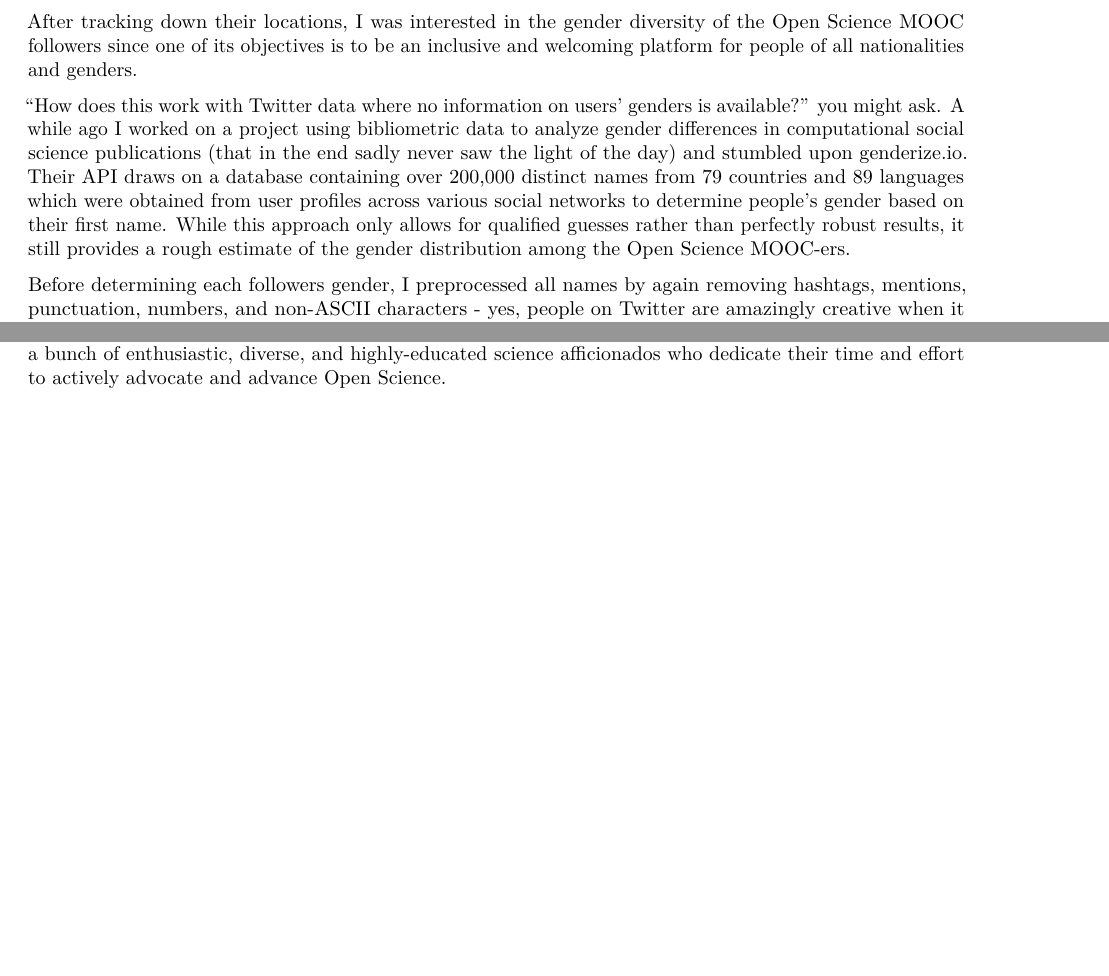
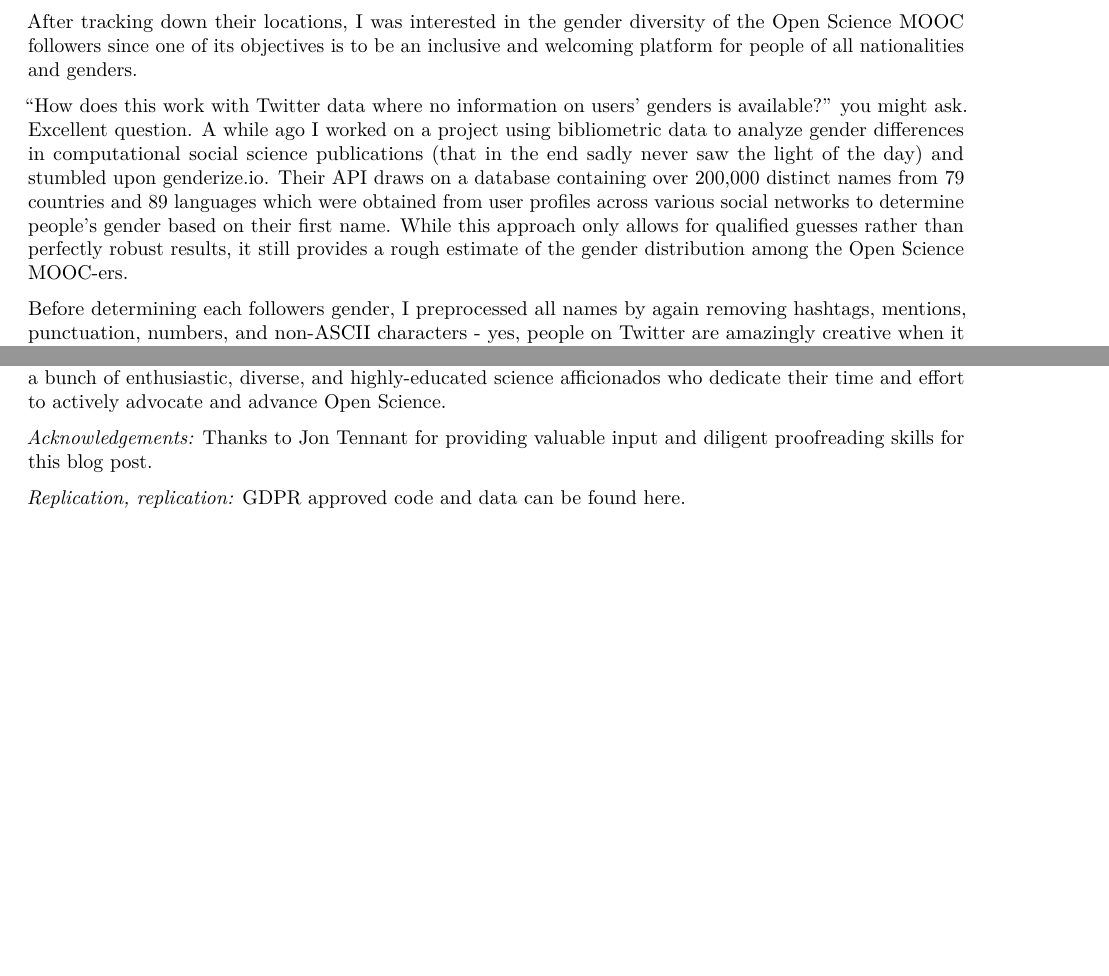
Before and after one commit to lhehnke/opensciencemooc-followers, an R Markdown document (OpenScienceMOOC-follower-analysis.Rmd): two parts of pages 6 and 14 of 14, joined at a grey line, cut so that both start at the same text. Rendered offline with R 4.5, knitr and Pandoc, then LaTeX, with nearby package versions; some code elsewhere in the file could not run offline.

Commit message:
Update draft

```diff
--- a/OpenScienceMOOC-follower-analysis.Rmd
+++ b/OpenScienceMOOC-follower-analysis.Rmd
@@ -5,7 +5,8 @@ author:
 - "dataplanes.org | @DataPlanes"
 date: "`r format(Sys.time(), '%d %B, %Y')`"
 output:
-  pdf_document: default
+  pdf_document:
+    keep_tex: true
   html_document: default
 always_allow_html: yes
 ---
@@ -245,7 +246,7 @@ leaflet(data_df, width = "100%") %>%
 
 After tracking down their locations, I was interested in the gender diversity of the Open Science MOOC followers since one of its objectives is to be an inclusive and welcoming platform for people of all nationalities and genders.
 
-"How does this work with Twitter data where no information on users' genders is available?" you might ask. A while ago I worked on a project using bibliometric data to analyze gender differences in computational social science publications (that in the end sadly never saw the light of the day) and stumbled upon [genderize.io](https://genderize.io/). Their API draws on a database containing over 200,000 distinct names from 79 countries and 89 languages which were obtained from user profiles across various social networks to determine people's gender based on their first name. While this approach only allows for qualified guesses rather than perfectly robust results, it still provides a rough estimate of the gender distribution among the Open Science MOOC-ers.
+"How does this work with Twitter data where no information on users' genders is available?" you might ask. Excellent question. A while ago I worked on a project using bibliometric data to analyze gender differences in computational social science publications (that in the end sadly never saw the light of the day) and stumbled upon [genderize.io](https://genderize.io/). Their API draws on a database containing over 200,000 distinct names from 79 countries and 89 languages which were obtained from user profiles across various social networks to determine people's gender based on their first name. While this approach only allows for qualified guesses rather than perfectly robust results, it still provides a rough estimate of the gender distribution among the Open Science MOOC-ers.
 
 Before determining each followers gender, I preprocessed all names by again removing hashtags, mentions, punctuation, numbers, and non-ASCII characters - yes, people on Twitter are amazingly creative when it comes to their online identities - as well as academic titles such as Dr, PhD or Prof.
 
@@ -314,10 +315,10 @@ followers_gender %>%
 To get a better picture of how inclusive the Open Science MOOC Twitter community is, I additionally classified all followers based on their respective account status. This approach was adapted from a blog post on [analyzing social movements on Twitter](https://correlaid.org/blog/we2-twitter-analysis/) that I co-wrote with my fellow CorrelAider [Konstantin Gavras](http://konstantin.gavras.de/) for the European elections in May 2019.
 
 All followers of the Open Science MOOC were classified as follows:
-1. Verified account: Account is officially verified by Twitter (i.e. of public interest)
-2. Influencer: Account has at least 500 followers and at least thrice as many followers than friends
-3. Verified influencer: Account is both officially verified and classified as an influencer
-4. Personal account: Account is neither verified nor classified as an influencer
+(1) Verified account: Account is officially verified by Twitter (i.e. of public interest)
+(2) Influencer: Account has at least 500 followers and at least thrice as many followers than friends
+(3) Verified influencer: Account is both officially verified and classified as an influencer
+(4) Personal account: Account is neither verified nor classified as an influencer
 
 As can be seen in the plot below, most accounts are unverified personal ones, making the Open Science MOOC Twitter community a very inclusive digital space.
 
@@ -617,3 +617,7 @@ desc_tidy %>%
 So what does this analysis tell us about the Open Science MOOC Twitter community? The findings demonstrate that a substantial number of followers of the official account are based in larger cities across Western Europe and North America. Hence, there is some evidence for the Open Science Twitter bubble being geographically clustered. Still, the Open Science MOOC-ers seem to be a diverse and inclusive community overall as both genders are represented almost equally and most followers tweet from unverified personal accounts. When it comes to the professional activities of the community members, they tend to either be PhD students, hold more senior academic positions or seem to work in closely related fields such as data science or science communication. Moreover, several followers are officially affiliated with universities, others with national and international Open Science fellowship programs or organization promoting Open Science. Many followers also actively spread the values and principles of Open Science by including hashtags referring to the various branches of Open Science - including Open Access, Open Data, Open Source, and Open Educational Resources - in their profile descriptions, which mostly convey positive sentiments.
 
 Taken together, the empirical results strongly indicate that the Open Science Twitter MOOC-ers are indeed a bunch of enthusiastic, diverse, and highly-educated science afficionados who dedicate their time and effort to actively advocate and advance Open Science.
+
+*Acknowledgements:* Thanks to [Jon Tennant](http://fossilsandshit.com/) for providing valuable input and diligent proofreading skills for this blog post.
+
+*Replication, replication:* GDPR approved code and data can be found [here](https://github.com/lhehnke/opensciencemooc-followers).
```
Also changed, not shown: OpenScienceMOOC-follower-analysis.Rmd (21 more changed lines).
